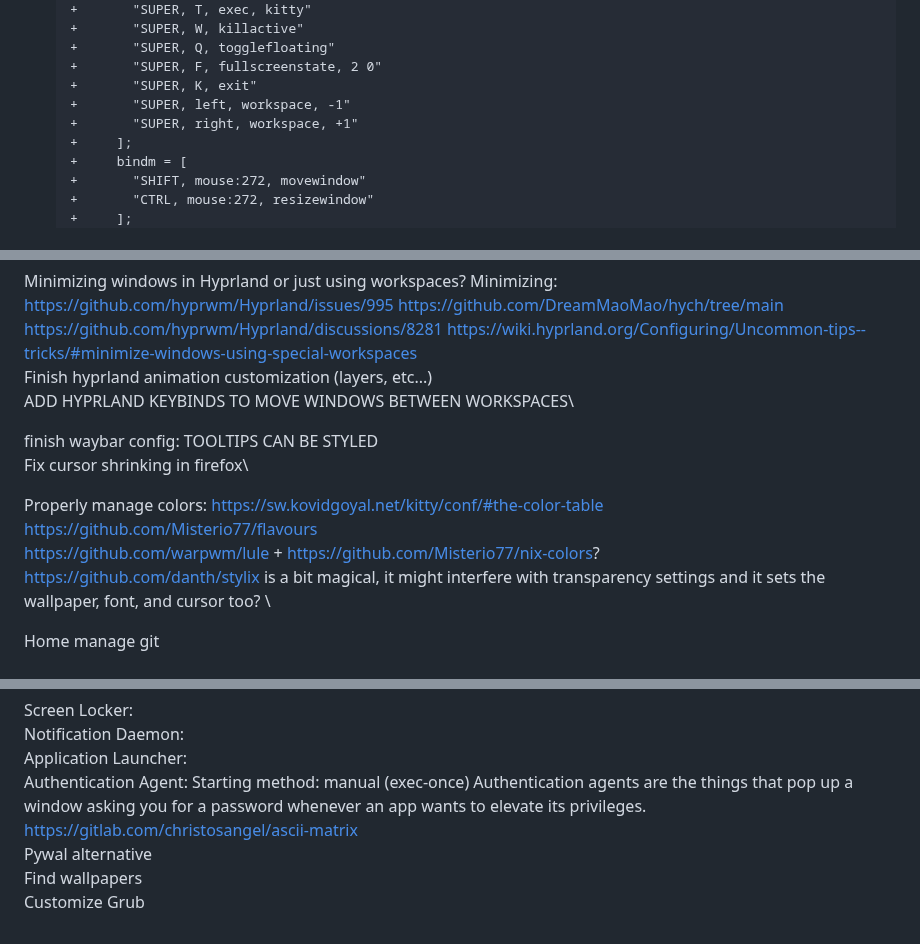
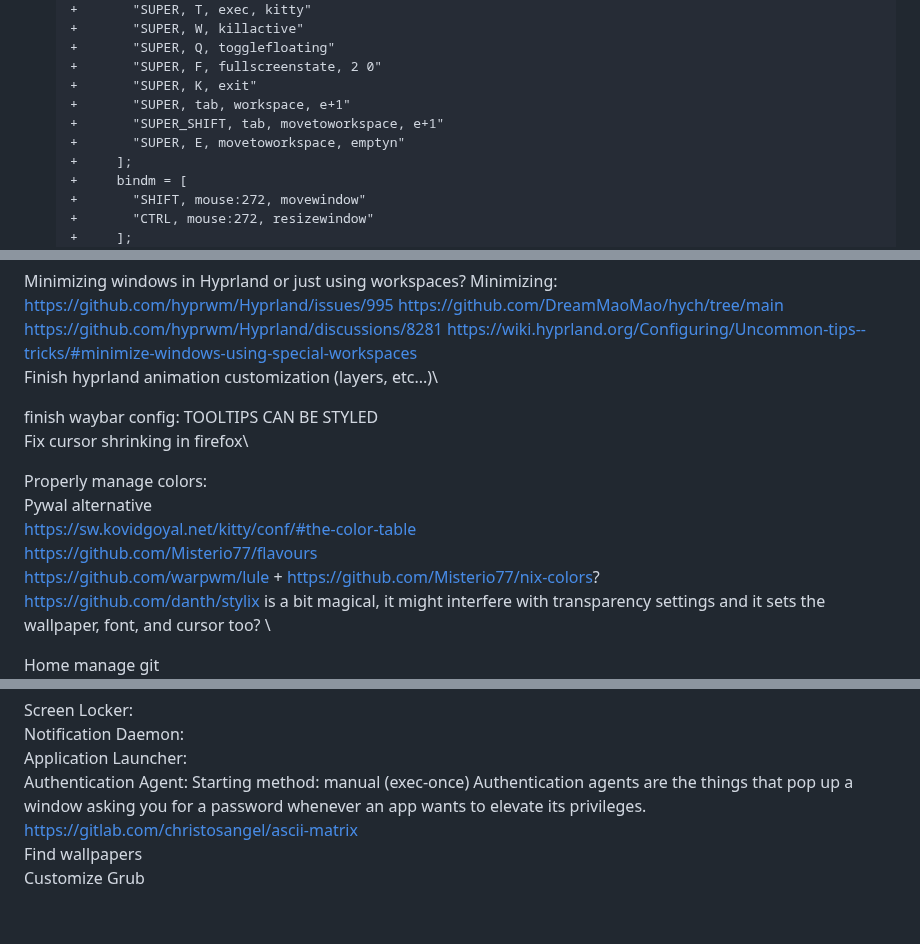
Before and after one commit to 0dpe/Linux-Journey, a Markdown page: README.md, 3 parts joined by grey strips. Drawn GitHub-style.

```diff
--- a/README.md
+++ b/README.md
@@ -819,8 +819,9 @@ Using [Home Manager](https://nix-community.github.io/home-manager/options.xhtml#
    +       "SUPER, Q, togglefloating"
    +       "SUPER, F, fullscreenstate, 2 0"
    +       "SUPER, K, exit"
-   +       "SUPER, left, workspace, -1"
-   +       "SUPER, right, workspace, +1"
+   +       "SUPER, tab, workspace, e+1"
+   +       "SUPER_SHIFT, tab, movetoworkspace, e+1"
+   +       "SUPER, E, movetoworkspace, emptyn"
    +     ];
    +     bindm = [
    +       "SHIFT, mouse:272, movewindow"
@@ -2105,18 +2106,18 @@ Firefox css: https://www.reddit.com/r/FirefoxCSS/top/?t=all https://firefoxcss-s
 
 Minimizing windows in Hyprland or just using workspaces? Minimizing: https://github.com/hyprwm/Hyprland/issues/995 https://github.com/DreamMaoMao/hych/tree/main https://github.com/hyprwm/Hyprland/discussions/8281 https://wiki.hyprland.org/Configuring/Uncommon-tips--tricks/#minimize-windows-using-special-workspaces \
 Finish hyprland animation customization (layers, etc...)\
-ADD HYPRLAND KEYBINDS TO MOVE WINDOWS BETWEEN WORKSPACES\
 
 finish waybar config: TOOLTIPS CAN BE STYLED \
 Fix cursor shrinking in firefox\
 
-Properly manage colors: https://sw.kovidgoyal.net/kitty/conf/#the-color-table \
+Properly manage colors: \
+Pywal alternative\
+https://sw.kovidgoyal.net/kitty/conf/#the-color-table \
 https://github.com/Misterio77/flavours \
 https://github.com/warpwm/lule + https://github.com/Misterio77/nix-colors? \
 https://github.com/danth/stylix is a bit magical, it might interfere with transparency settings and it sets the wallpaper, font, and cursor too? \
 
-Home manage git
-
+Home manage git\
 Zsh frameworks? oh my zsh, prezto, zinit, antigen, \
 Zsh plugins (plugin managers as well?)\
 Packages for terminal: fonts, improved ls find grep cat man etc..., \
@@ -2142,6 +2143,5 @@ Notification Daemon: \
 Application Launcher: \
 Authentication Agent: Starting method: manual (exec-once) Authentication agents are the things that pop up a window asking you for a password whenever an app wants to elevate its privileges.\
 https://gitlab.com/christosangel/ascii-matrix \
-Pywal alternative\
 Find wallpapers\
 Customize Grub
```
